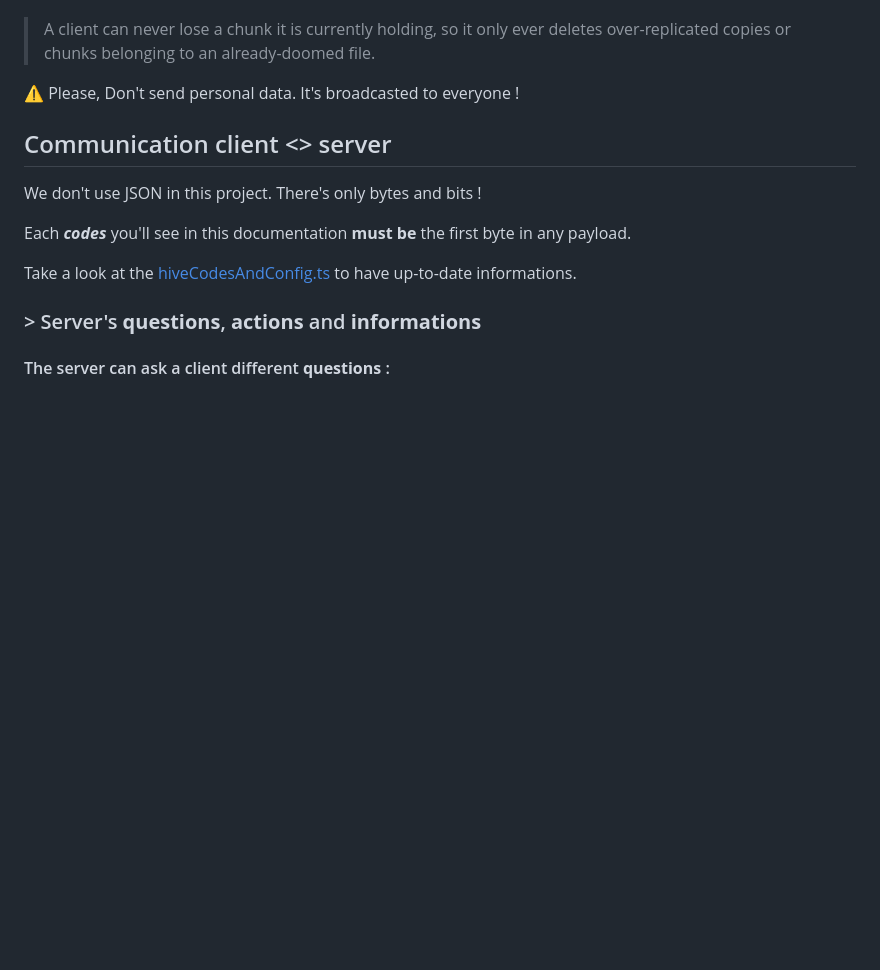
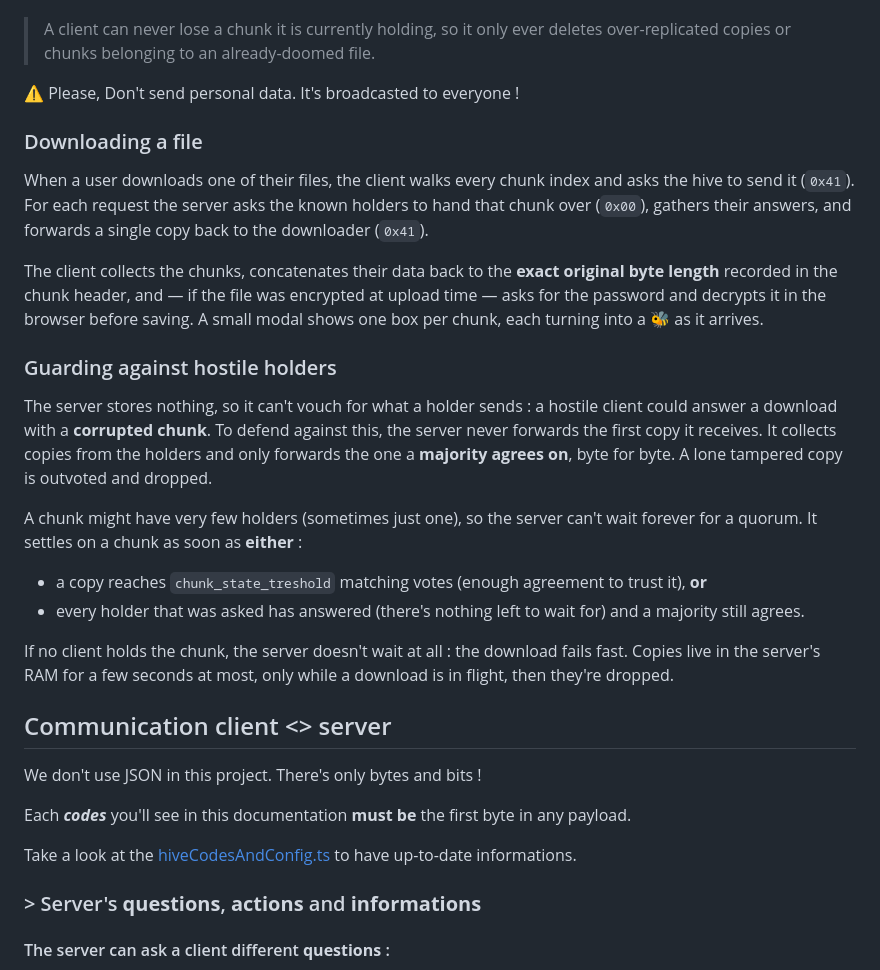
Before and after one commit to lorys/hive-cloud, a Markdown page: README.md, the part around the change. Drawn GitHub-style; blank space fills up the shorter version.

```diff
--- a/README.md
+++ b/README.md
@@ -69,6 +69,23 @@ Every client runs a redundancy check on a loop. For each chunk it holds, it asks
 
 ⚠️ Please, Don't send personal data. It's broadcasted to everyone !
 
+### Downloading a file
+
+When a user downloads one of their files, the client walks every chunk index and asks the hive to send it (`0x41`). For each request the server asks the known holders to hand that chunk over (`0x00`), gathers their answers, and forwards a single copy back to the downloader (`0x41`).
+
+The client collects the chunks, concatenates their data back to the **exact original byte length** recorded in the chunk header, and — if the file was encrypted at upload time — asks for the password and decrypts it in the browser before saving. A small modal shows one box per chunk, each turning into a 🐝 as it arrives.
+
+### Guarding against hostile holders
+
+The server stores nothing, so it can't vouch for what a holder sends : a hostile client could answer a download with a **corrupted chunk**. To defend against this, the server never forwards the first copy it receives. It collects copies from the holders and only forwards the one a **majority agrees on**, byte for byte. A lone tampered copy is outvoted and dropped.
+
+A chunk might have very few holders (sometimes just one), so the server can't wait forever for a quorum. It settles on a chunk as soon as **either** :
+
+- a copy reaches `chunk_state_treshold` matching votes (enough agreement to trust it), **or**
+- every holder that was asked has answered (there's nothing left to wait for) and a majority still agrees.
+
+If no client holds the chunk, the server doesn't wait at all : the download fails fast. Copies live in the server's RAM for a few seconds at most, only while a download is in flight, then they're dropped.
+
 ## Communication client <> server
 
 We don't use JSON in this project. There's only bytes and bits !
```
